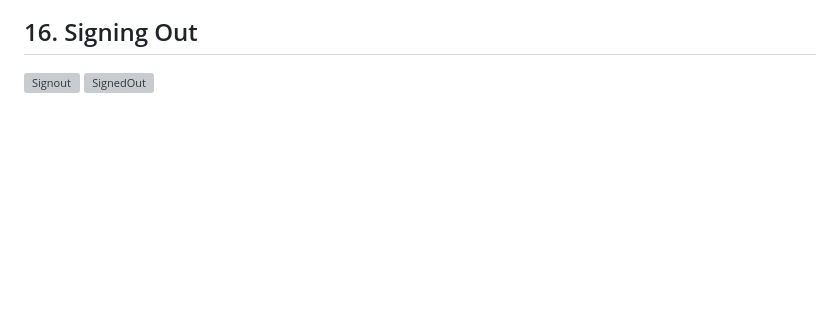
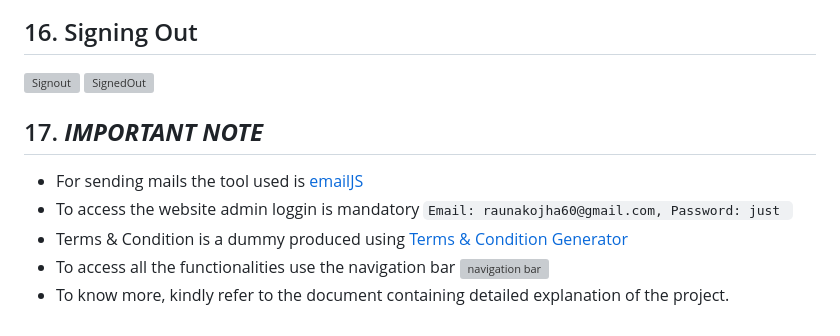
Before and after one commit to abhi-2024/VisitorEMS, a Markdown page: README.md, the part around the change. Rendered like a GitHub page; blank space fills up the shorter version; grey boxes are pictures that could not be loaded.

```diff
--- a/README.md
+++ b/README.md
@@ -60,3 +60,16 @@
 ## 16. Signing Out
 ![Signout](https://user-images.githubusercontent.com/87773225/212363770-cb3d47c6-c608-4835-a843-fe7b86517360.png)
 ![SignedOut](https://user-images.githubusercontent.com/87773225/212363339-3974cd6c-dcf2-436a-813b-7910ec9f2919.png)
+
+
+## 17. **_IMPORTANT NOTE_**
+
+* For sending mails the tool used is [emailJS](https://www.emailjs.com/)
+* To access the website admin loggin is mandatory
+ `Email: raunakojha60@gmail.com,
+  Password: just
+ `
+* Terms & Condition is a dummy produced using [Terms & Condition Generator](https://www.termsandconditionsgenerator.com/)
+* To access all the functionalities use the navigation bar
+  ![navigation bar](https://user-images.githubusercontent.com/87773225/212369484-9e6b2836-d53e-44d8-a35c-3825fb347c51.png)
+* To know more, kindly refer to the document containing detailed explanation of the project.
```
